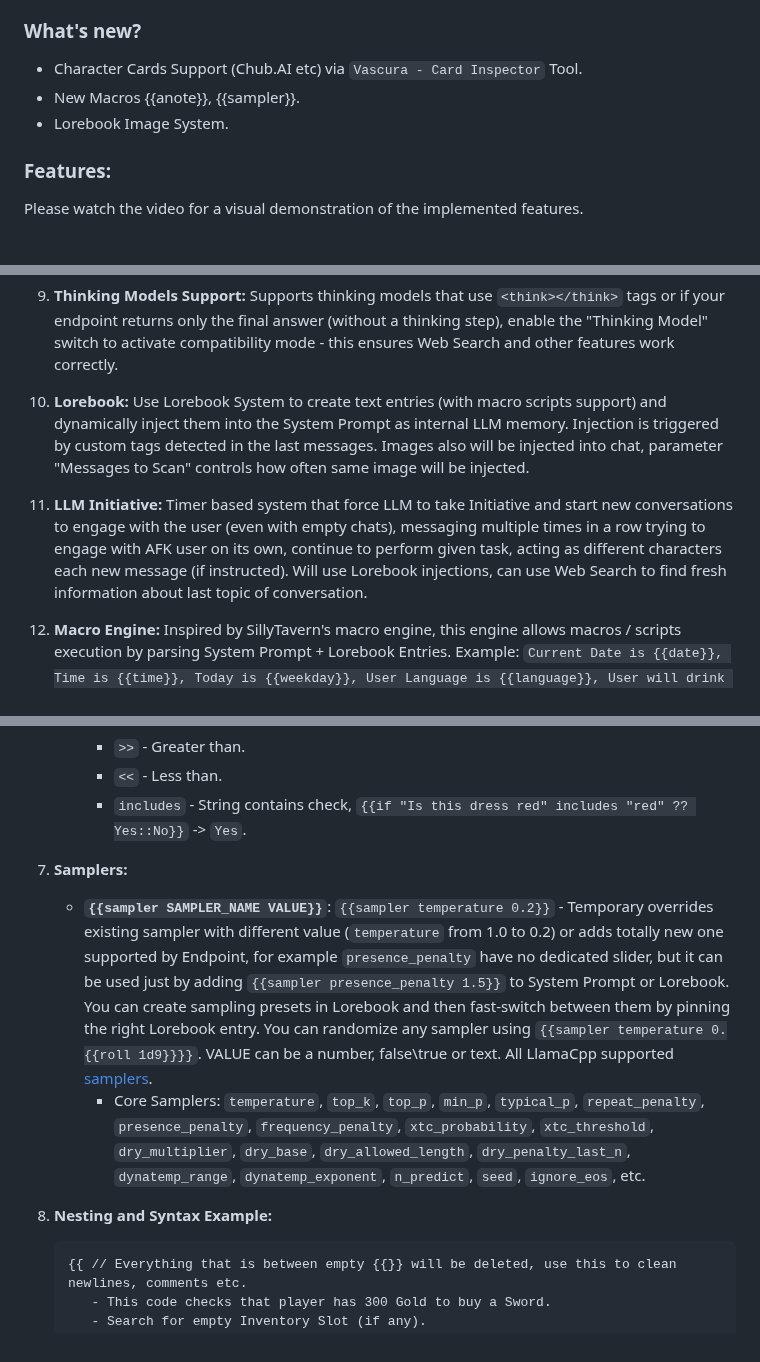
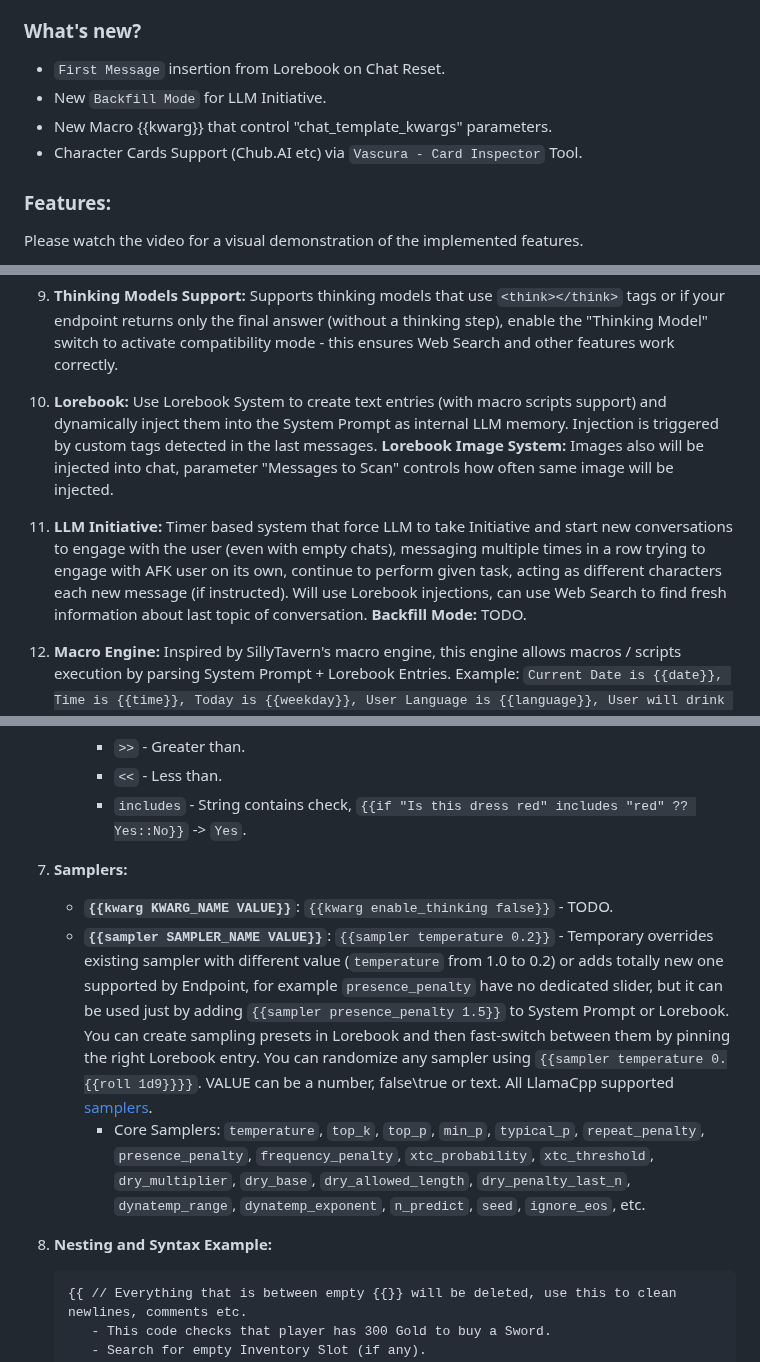
Before and after one commit to Unmortan-Ellary/Vascura-FRONT, a Markdown page: README.md, 3 parts joined by grey strips. Drawn GitHub-style.

````diff
--- a/README.md
+++ b/README.md
@@ -12,9 +12,10 @@ https://github.com/user-attachments/assets/e0d3f51d-e8ca-4f71-b9f4-cdcd587f82e5
 - **Open Source:** under the Apache 2.0 License.
 
 ### What's new?
+- `First Message` insertion from Lorebook on Chat Reset.
+- New `Backfill Mode` for LLM Initiative.
+- New Macro {{kwarg}} that control "chat_template_kwargs" parameters.
 - Character Cards Support (Chub.AI etc) via `Vascura - Card Inspector` Tool.
-- New Macros {{anote}}, {{sampler}}.
-- Lorebook Image System.
 
 ### Features:
 
@@ -48,10 +49,10 @@ By default, frontend is configured for an easy start with LM Studio: just turn `
 Supports thinking models that use `<think></think>` tags or if your endpoint returns only the final answer (without a thinking step), enable the "Thinking Model" switch to activate compatibility mode - this ensures Web Search and other features work correctly.
 
 10. **Lorebook:**
-Use Lorebook System to create text entries (with macro scripts support) and dynamically inject them into the System Prompt as internal LLM memory. Injection is triggered by custom tags detected in the last messages. Images also will be injected into chat, parameter "Messages to Scan" controls how often same image will be injected.
+Use Lorebook System to create text entries (with macro scripts support) and dynamically inject them into the System Prompt as internal LLM memory. Injection is triggered by custom tags detected in the last messages. **Lorebook Image System:** Images also will be injected into chat, parameter "Messages to Scan" controls how often same image will be injected.
 
 11. **LLM Initiative:**
-Timer based system that force LLM to take Initiative and start new conversations to engage with the user (even with empty chats), messaging multiple times in a row trying to engage with AFK user on its own, continue to perform given task, acting as different characters each new message (if instructed). Will use Lorebook injections, can use Web Search to find fresh information about last topic of conversation.
+Timer based system that force LLM to take Initiative and start new conversations to engage with the user (even with empty chats), messaging multiple times in a row trying to engage with AFK user on its own, continue to perform given task, acting as different characters each new message (if instructed). Will use Lorebook injections, can use Web Search to find fresh information about last topic of conversation. **Backfill Mode:** TODO.
 
 12. **Macro Engine:**
 Inspired by SillyTavern's macro engine, this engine allows macros / scripts execution by parsing System Prompt + Lorebook Entries. Example: `Current Date is {{date}}, Time is {{time}}, Today is {{weekday}}, User Language is {{language}}, User will drink {{pick Tea|Milk|Coffee}}, User's happy number for today is {{roll 1d100}}, Favorite songs: {{lore My Favorite Songs List}}, Random Math: {{math {{roll 1d20}} + (5 + 2)}}.` for LLM this text in System Prompt will be converted to `Current Date is 2023-10-27, Time is 12:30, Today is Friday, User Language is en-US, User will drink Milk, User's happy number for today is 78, Favorite songs: My Top 10..., Random Math: 25.` Please read the [Macro Engine Guide](https://github.com/Unmortan-Ellary/Vascura-FRONT/tree/main#macro-engine-guide) for more info about each macro.
@@ -91,10 +92,11 @@ Inspired by SillyTavern's macro engine, this engine allows macros / scripts exec
         - `<<` - Less than.
         - `includes` - String contains check, `{{if "Is this dress red" includes "red" ?? Yes::No}}` -> `Yes`.
 7. **Samplers:**
+   - **`{{kwarg KWARG_NAME VALUE}}`**: `{{kwarg enable_thinking false}}` - TODO.
    - **`{{sampler SAMPLER_NAME VALUE}}`**: `{{sampler temperature 0.2}}` - Temporary overrides existing sampler with different value (`temperature` from 1.0 to 0.2) or adds totally new one supported by Endpoint, for example `presence_penalty` have no dedicated slider, but it can be used just by adding `{{sampler presence_penalty 1.5}}` to System Prompt or Lorebook. You can create sampling presets in Lorebook and then fast-switch between them by pinning the right Lorebook entry. You can randomize any sampler using `{{sampler temperature 0.{{roll 1d9}}}}`. VALUE can be a number, false\true or text. All LlamaCpp supported [samplers](https://github.com/ggml-org/llama.cpp/tree/master/tools/server#api-endpoints).
         - Core Samplers: `temperature`, `top_k`, `top_p`, `min_p`, `typical_p`, `repeat_penalty`, `presence_penalty`, `frequency_penalty`, `xtc_probability`, `xtc_threshold`, `dry_multiplier`, `dry_base`, `dry_allowed_length`, `dry_penalty_last_n`, `dynatemp_range`, `dynatemp_exponent`, `n_predict`, `seed`, `ignore_eos`, etc.
 
-8. **Nesting and Syntax Example:**
+9. **Nesting and Syntax Example:**
     ```
     {{ // Everything that is between empty {{}} will be deleted, use this to clean newlines, comments etc.
        - This code checks that player has 300 Gold to buy a Sword.
````
